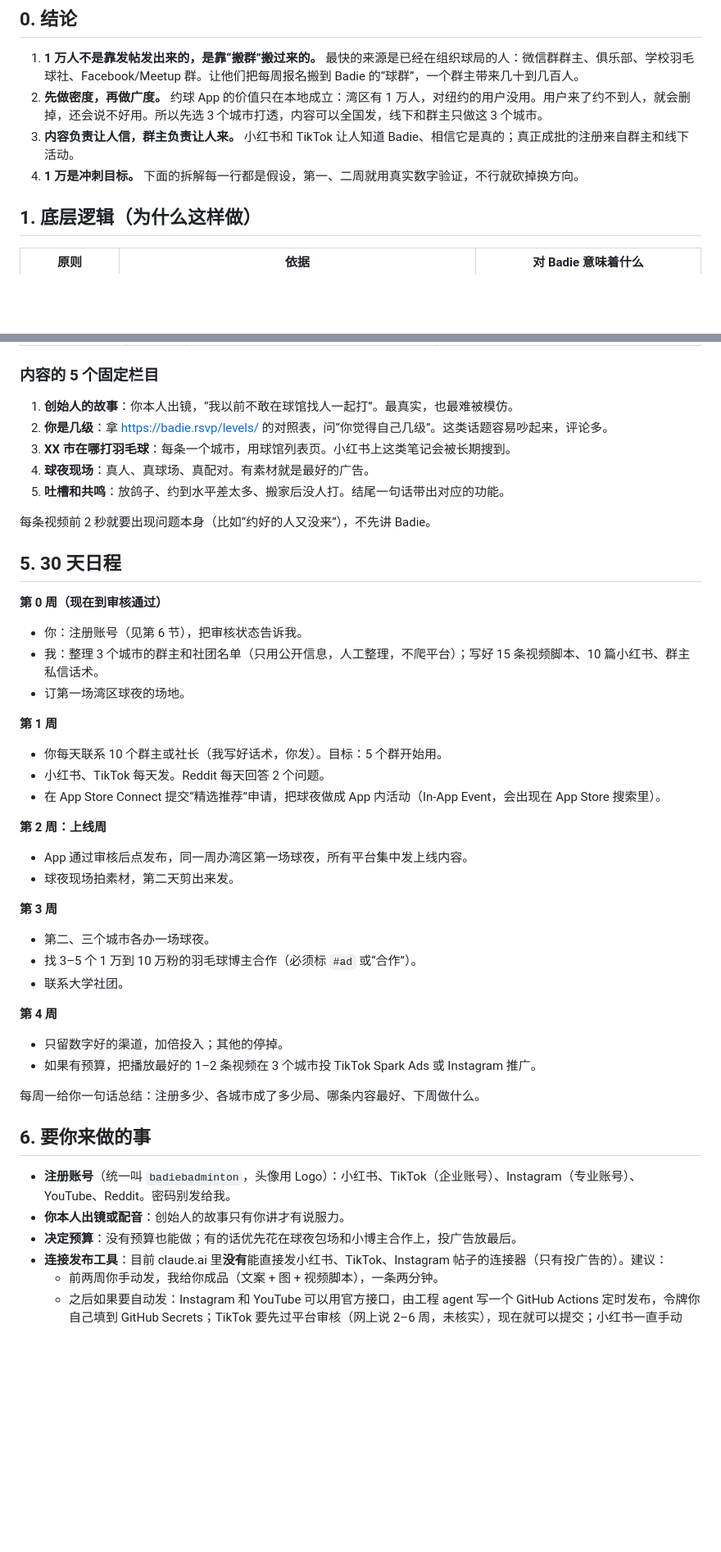
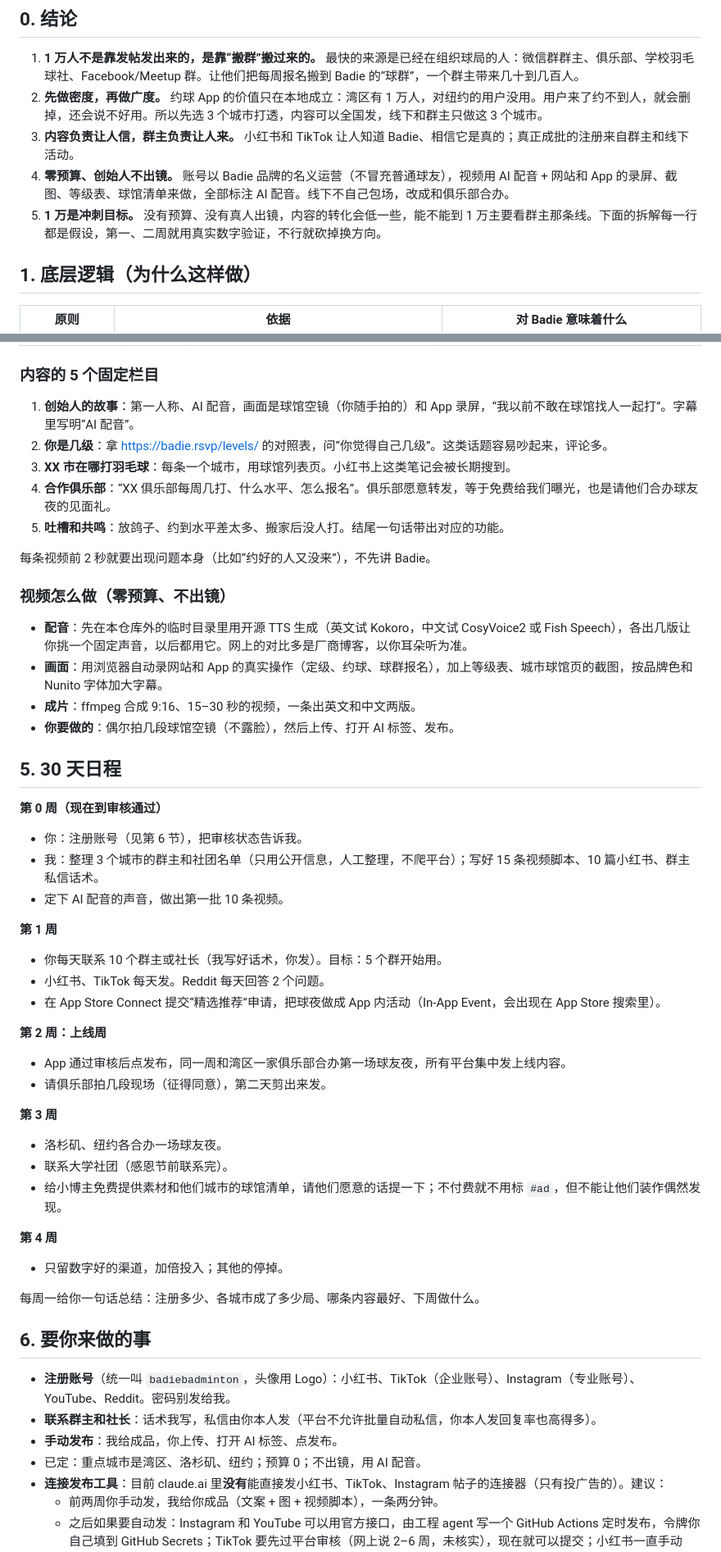
Before and after one commit to JunqiPi/Badie, a Markdown page: Badie-iOS/docs/GROWTH_PLAN.md, 2 parts joined by grey strips. Shown at 82% size. Drawn GitHub-style; blank space fills up the shorter version.

```diff
--- a/Badie-iOS/docs/GROWTH_PLAN.md
+++ b/Badie-iOS/docs/GROWTH_PLAN.md
@@ -9,7 +9,8 @@
 1. **1 万人不是靠发帖发出来的，是靠“搬群”搬过来的。** 最快的来源是已经在组织球局的人：微信群群主、俱乐部、学校羽毛球社、Facebook/Meetup 群。让他们把每周报名搬到 Badie 的“球群”，一个群主带来几十到几百人。
 2. **先做密度，再做广度。** 约球 App 的价值只在本地成立：湾区有 1 万人，对纽约的用户没用。用户来了约不到人，就会删掉，还会说不好用。所以先选 3 个城市打透，内容可以全国发，线下和群主只做这 3 个城市。
 3. **内容负责让人信，群主负责让人来。** 小红书和 TikTok 让人知道 Badie、相信它是真的；真正成批的注册来自群主和线下活动。
-4. **1 万是冲刺目标。** 下面的拆解每一行都是假设，第一、二周就用真实数字验证，不行就砍掉换方向。
+4. **零预算、创始人不出镜。** 账号以 Badie 品牌的名义运营（不冒充普通球友），视频用 AI 配音 + 网站和 App 的录屏、截图、等级表、球馆清单来做，全部标注 AI 配音。线下不自己包场，改成和俱乐部合办。
+5. **1 万是冲刺目标。** 没有预算、没有真人出镜，内容的转化会低一些，能不能到 1 万主要看群主那条线。下面的拆解每一行都是假设，第一、二周就用真实数字验证，不行就砍掉换方向。
 
 ## 1. 底层逻辑（为什么这样做）
 
@@ -62,20 +66,27 @@
 
 ### 内容的 5 个固定栏目
 
-1. **创始人的故事**：你本人出镜，“我以前不敢在球馆找人一起打”。最真实，也最难被模仿。
+1. **创始人的故事**：第一人称、AI 配音，画面是球馆空镜（你随手拍的）和 App 录屏，“我以前不敢在球馆找人一起打”。字幕里写明“AI 配音”。
 2. **你是几级**：拿 https://badie.rsvp/levels/ 的对照表，问“你觉得自己几级”。这类话题容易吵起来，评论多。
 3. **XX 市在哪打羽毛球**：每条一个城市，用球馆列表页。小红书上这类笔记会被长期搜到。
-4. **球夜现场**：真人、真球场、真配对。有素材就是最好的广告。
+4. **合作俱乐部**：“XX 俱乐部每周几打、什么水平、怎么报名”。俱乐部愿意转发，等于免费给我们曝光，也是请他们合办球友夜的见面礼。
 5. **吐槽和共鸣**：放鸽子、约到水平差太多、搬家后没人打。结尾一句话带出对应的功能。
 
 每条视频前 2 秒就要出现问题本身（比如“约好的人又没来”），不先讲 Badie。
+
+### 视频怎么做（零预算、不出镜）
+
+- **配音**：先在本仓库外的临时目录里用开源 TTS 生成（英文试 Kokoro，中文试 CosyVoice2 或 Fish Speech），各出几版让你挑一个固定声音，以后都用它。网上的对比多是厂商博客，以你耳朵听为准。
+- **画面**：用浏览器自动录网站和 App 的真实操作（定级、约球、球群报名），加上等级表、城市球馆页的截图，按品牌色和 Nunito 字体加大字幕。
+- **成片**：ffmpeg 合成 9:16、15–30 秒的视频，一条出英文和中文两版。
+- **你要做的**：偶尔拍几段球馆空镜（不露脸），然后上传、打开 AI 标签、发布。
 
 ## 5. 30 天日程
 
 **第 0 周（现在到审核通过）**
 - 你：注册账号（见第 6 节），把审核状态告诉我。
 - 我：整理 3 个城市的群主和社团名单（只用公开信息，人工整理，不爬平台）；写好 15 条视频脚本、10 篇小红书、群主私信话术。
-- 订第一场湾区球夜的场地。
+- 定下 AI 配音的声音，做出第一批 10 条视频。
 
 **第 1 周**
 - 你每天联系 10 个群主或社长（我写好话术，你发）。目标：5 个群开始用。
@@ -83,25 +94,25 @@
 - 在 App Store Connect 提交“精选推荐”申请，把球夜做成 App 内活动（In-App Event，会出现在 App Store 搜索里）。
 
 **第 2 周：上线周**
-- App 通过审核后点发布，同一周办湾区第一场球夜，所有平台集中发上线内容。
-- 球夜现场拍素材，第二天剪出来发。
+- App 通过审核后点发布，同一周和湾区一家俱乐部合办第一场球友夜，所有平台集中发上线内容。
+- 请俱乐部拍几段现场（征得同意），第二天剪出来发。
 
 **第 3 周**
-- 第二、三个城市各办一场球夜。
-- 找 3–5 个 1 万到 10 万粉的羽毛球博主合作（必须标 `#ad` 或“合作”）。
-- 联系大学社团。
+- 洛杉矶、纽约各合办一场球友夜。
+- 联系大学社团（感恩节前联系完）。
+- 给小博主免费提供素材和他们城市的球馆清单，请他们愿意的话提一下；不付费就不用标 `#ad`，但不能让他们装作偶然发现。
 
 **第 4 周**
 - 只留数字好的渠道，加倍投入；其他的停掉。
-- 如果有预算，把播放最好的 1–2 条视频在 3 个城市投 TikTok Spark Ads 或 Instagram 推广。
 
 每周一给你一句话总结：注册多少、各城市成了多少局、哪条内容最好、下周做什么。
 
 ## 6. 要你来做的事
 
 - **注册账号**（统一叫 `badiebadminton`，头像用 Logo）：小红书、TikTok（企业账号）、Instagram（专业账号）、YouTube、Reddit。密码别发给我。
-- **你本人出镜或配音**：创始人的故事只有你讲才有说服力。
-- **决定预算**：没有预算也能做；有的话优先花在球夜包场和小博主合作上，投广告放最后。
+- **联系群主和社长**：话术我写，私信由你本人发（平台不允许批量自动私信，你本人发回复率也高得多）。
+- **手动发布**：我给成品，你上传、打开 AI 标签、点发布。
+- 已定：重点城市是湾区、洛杉矶、纽约；预算 0；不出镜，用 AI 配音。
 - **连接发布工具**：目前 claude.ai 里**没有**能直接发小红书、TikTok、Instagram 帖子的连接器（只有投广告的）。建议：
   - 前两周你手动发，我给你成品（文案 + 图 + 视频脚本），一条两分钟。
   - 之后如果要自动发：Instagram 和 YouTube 可以用官方接口，由工程 agent 写一个 GitHub Actions 定时发布，令牌你自己填到 GitHub Secrets；TikTok 要先过平台审核（网上说 2–6 周，未核实），现在就可以提交；小红书一直手动发。
```
Also changed, not shown: other parts of Badie-iOS/docs/GROWTH_PLAN.md (+14 -7 lines).
